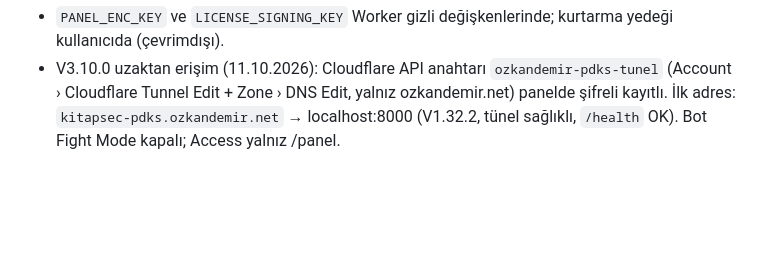
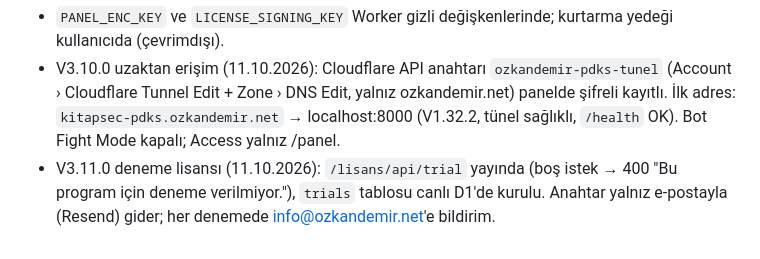
Before and after one commit to ozkan6181/ozkandemir-web, a Markdown page: PROJE-DEVIR.md, the part around the change. GitHub-like rendering; blank space fills up the shorter version.

Commit message:
Devir notu: V3.11.0 deneme lisansı yayında
Co-Authored-By: Claude Opus 5.5 <noreply@anthropic.com>
Claude-Session: https://claude.ai/code/session_01WwGo7TRDahDo4JJmLnVL4D

```diff
--- a/PROJE-DEVIR.md
+++ b/PROJE-DEVIR.md
@@ -751,3 +751,4 @@ Tüm sürümler ayrı satırda saklanır; eski sürümler sonradan yüklenebilir
 - Zero Trust Free açıldı (takım: dry-meadow-40cb.cloudflareaccess.com). Access uygulaması "ozkandemir.net Yönetim Paneli" (ozkandemir.net/panel + www), tek politika "Yalnızca yönetici" (e-posta kodu).
 - `PANEL_ENC_KEY` ve `LICENSE_SIGNING_KEY` Worker gizli değişkenlerinde; kurtarma yedeği kullanıcıda (çevrimdışı).
 - V3.10.0 uzaktan erişim (11.10.2026): Cloudflare API anahtarı `ozkandemir-pdks-tunel` (Account › Cloudflare Tunnel Edit + Zone › DNS Edit, yalnız ozkandemir.net) panelde şifreli kayıtlı. İlk adres: `kitapsec-pdks.ozkandemir.net` → localhost:8000 (V1.32.2, tünel sağlıklı, `/health` OK). Bot Fight Mode kapalı; Access yalnız /panel.
+- V3.11.0 deneme lisansı (11.10.2026): `/lisans/api/trial` yayında (boş istek → 400 "Bu program için deneme verilmiyor."), `trials` tablosu canlı D1'de kurulu. Anahtar yalnız e-postayla (Resend) gider; her denemede info@ozkandemir.net'e bildirim.
```
